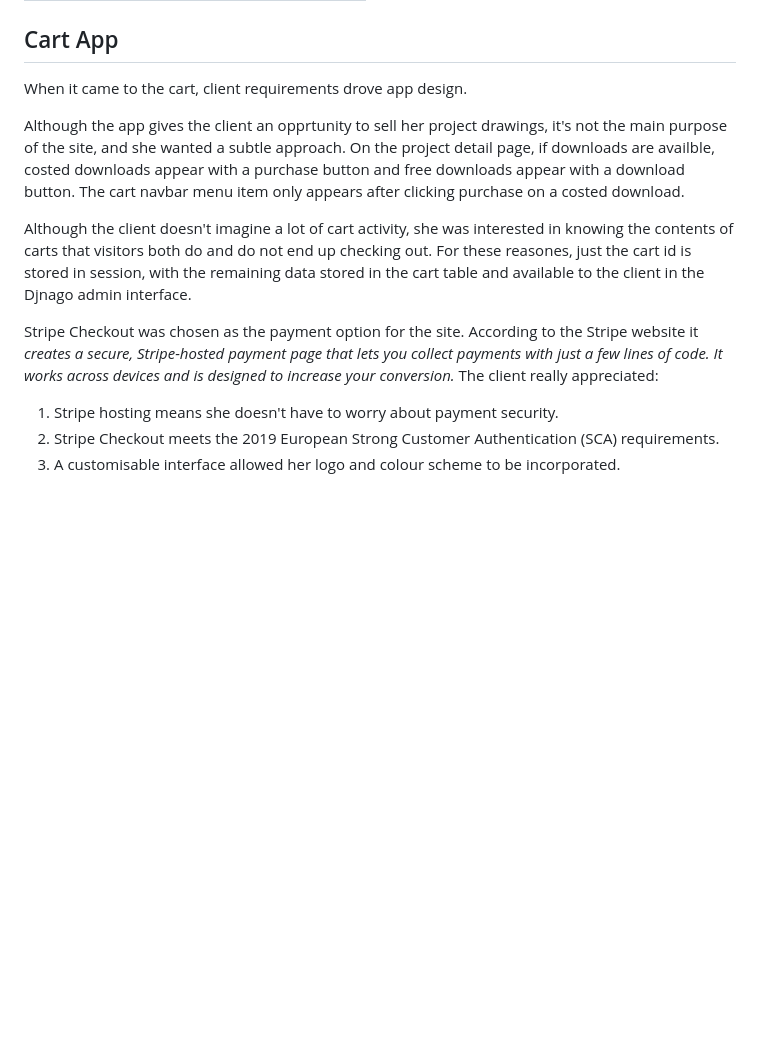
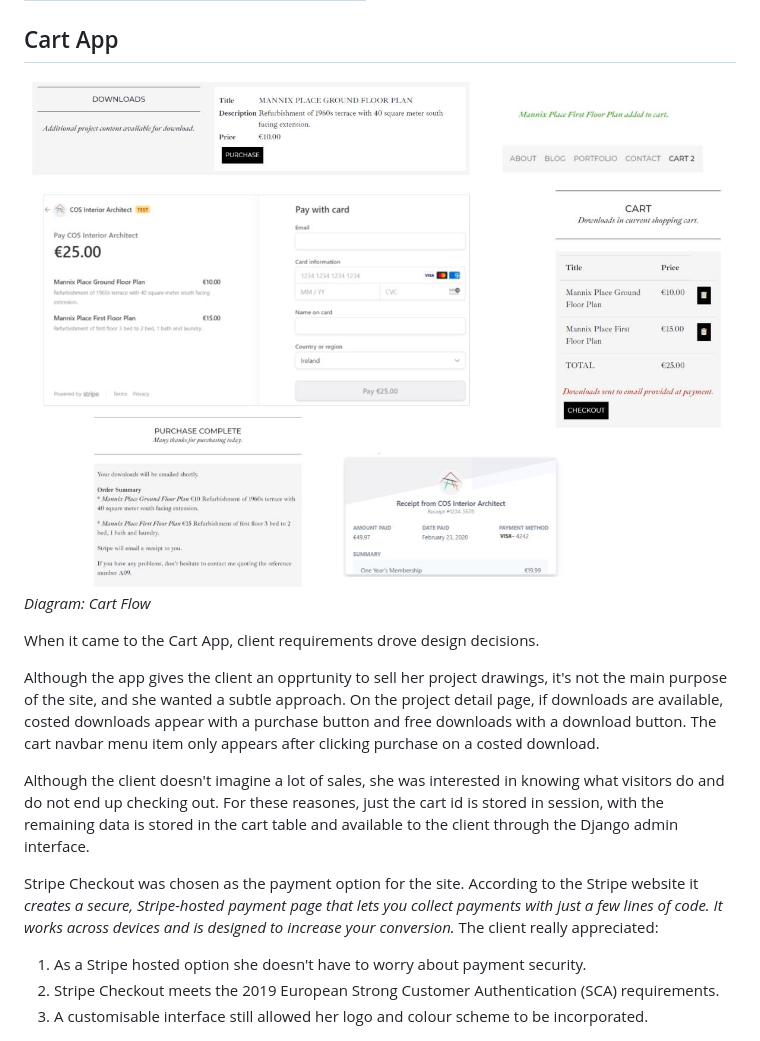
Before and after one commit to coderbeez/interior-architect, a Markdown page: README.md, the part around the change. Rendered like a GitHub page; pictures changed too: wireframes/images/cart_flow.JPG (added); blank space fills up the shorter version.

Commit message:
Update cart app with flow diagram

```diff
--- a/README.md
+++ b/README.md
@@ -132,17 +132,20 @@ App intro.
 
 ## Cart App
 
-When it came to the cart, client requirements drove app design.
+![Contact Schema](https://github.com/coderbeez/interior-architect/blob/master/wireframes/images/cart_flow.JPG)
+*Diagram: Cart Flow*
 
-Although the app gives the client an opprtunity to sell her project drawings, it's not the main purpose of the site, and she wanted a subtle approach. On the project detail page, if downloads are availble, costed downloads appear with a purchase button and free downloads appear with a download button. The cart navbar menu item only appears after clicking purchase on a costed download.
+When it came to the Cart App, client requirements drove design decisions.
 
-Although the client doesn't imagine a lot of cart activity, she was interested in knowing the contents of carts that visitors both do and do not end up checking out. For these reasones, just the cart id is stored in session, with the remaining data stored in the cart table and available to the client in the Djnago admin interface.
+Although the app gives the client an opprtunity to sell her project drawings, it's not the main purpose of the site, and she wanted a subtle approach. On the project detail page, if downloads are available, costed downloads appear with a purchase button and free downloads with a download button. The cart navbar menu item only appears after clicking purchase on a costed download.
+
+Although the client doesn't imagine a lot of sales, she was interested in knowing what visitors do and do not end up checking out. For these reasones, just the cart id is stored in session, with the remaining data is stored in the cart table and available to the client through the Django admin interface.
 
 Stripe Checkout was chosen as the payment option for the site. According to the Stripe website it *creates a secure, Stripe-hosted payment page that lets you collect payments with just a few lines of code. It works across devices and is designed to increase your conversion.* The client really appreciated:
 
-1. Stripe hosting means she doesn't have to worry about payment security.
+1. As a Stripe hosted option she doesn't have to worry about payment security.
 2. Stripe Checkout meets the 2019 European Strong Customer Authentication (SCA) requirements.
-3. A customisable interface allowed her logo and colour scheme to be incorporated.
+3. A customisable interface still allowed her logo and colour scheme to be incorporated.
 
 ![Cart Schema](https://github.com/coderbeez/interior-architect/blob/master/wireframes/images/schema_cart.JPG)
 *Diagram: Cart Schema*
```
